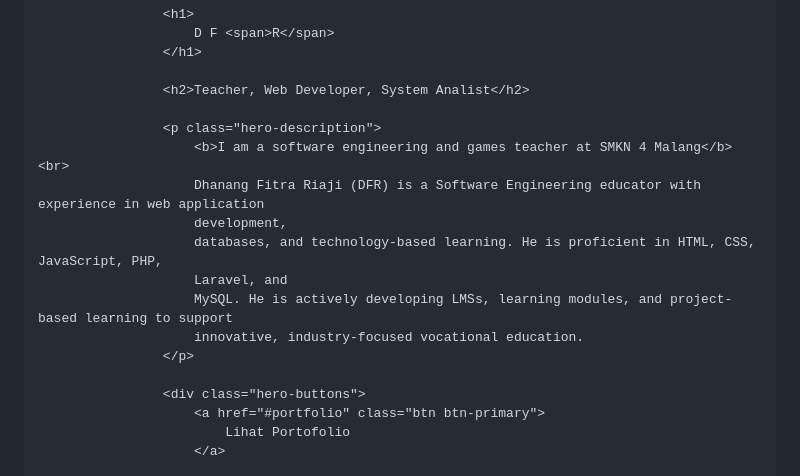
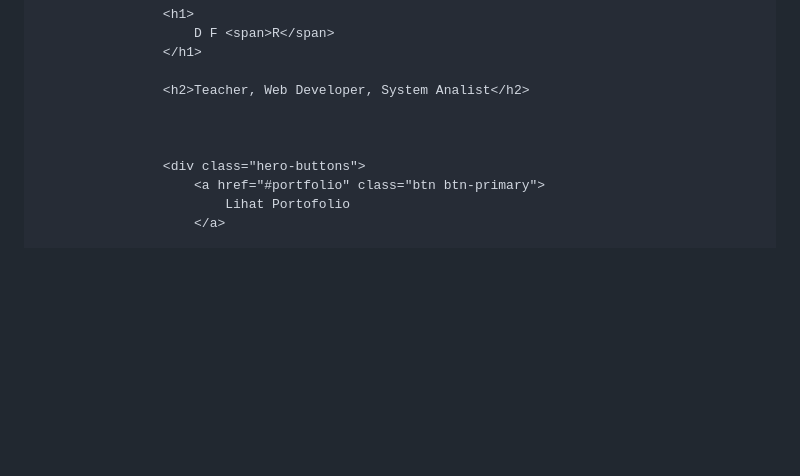
Before and after one commit to dhanangfitra/dhanangfitra.github.io, a Markdown page: README.md, the part around the change. Rendered like a GitHub page; blank space fills up the shorter version.

Commit message:
Update README to remove personal information
Removed personal description from the README.

```diff
--- a/README.md
+++ b/README.md
@@ -913,15 +913,7 @@
 
                     <h2>Teacher, Web Developer, System Analist</h2>
 
-                    <p class="hero-description">
-                        <b>I am a software engineering and games teacher at SMKN 4 Malang</b><br>
-                        Dhanang Fitra Riaji (DFR) is a Software Engineering educator with experience in web application
-                        development,
-                        databases, and technology-based learning. He is proficient in HTML, CSS, JavaScript, PHP,
-                        Laravel, and
-                        MySQL. He is actively developing LMSs, learning modules, and project-based learning to support
-                        innovative, industry-focused vocational education.
-                    </p>
+
 
                     <div class="hero-buttons">
                         <a href="#portfolio" class="btn btn-primary">
```
